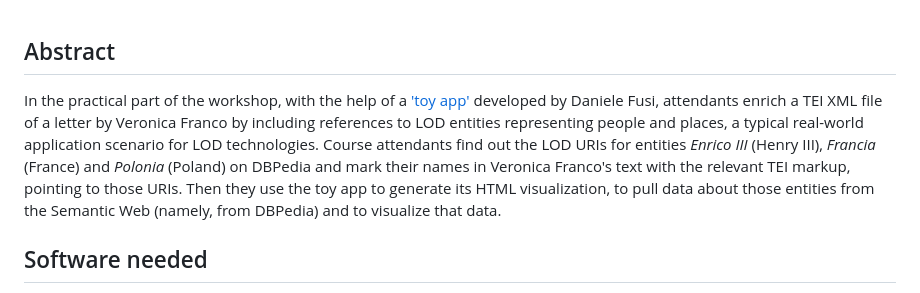
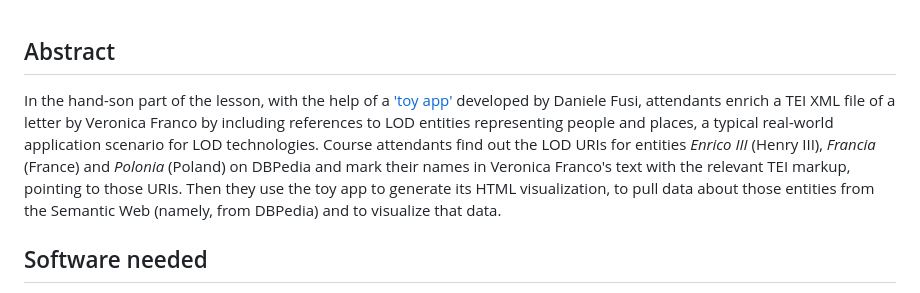
Before and after one commit to vedph/vessdph2026, a Markdown page: materials/2026-07-07-1400/lod-hands-on.md, the part around the change. GitHub-like rendering.

Commit message:
Minor abstract edit

```diff
--- a/materials/2026-07-07-1400/lod-hands-on.md
+++ b/materials/2026-07-07-1400/lod-hands-on.md
@@ -1,6 +1,6 @@
 ## Abstract
 
-In the practical part of the workshop, with the help of a ['toy app'](https://summer-lod.fusi-soft.com) developed by Daniele Fusi, attendants enrich a TEI XML file of a letter by Veronica Franco by including references to LOD entities representing people and places, a typical real-world application scenario for LOD technologies. Course attendants find out the LOD URIs for entities *Enrico III* (Henry III), *Francia* (France) and *Polonia* (Poland) on DBPedia and mark their names in Veronica Franco's text with the relevant TEI markup, pointing to those URIs. Then they use the toy app to generate its HTML visualization, to pull data about those entities from the Semantic Web (namely, from DBPedia) and to visualize that data.
+In the hand-son part of the lesson, with the help of a ['toy app'](https://summer-lod.fusi-soft.com) developed by Daniele Fusi, attendants enrich a TEI XML file of a letter by Veronica Franco by including references to LOD entities representing people and places, a typical real-world application scenario for LOD technologies. Course attendants find out the LOD URIs for entities *Enrico III* (Henry III), *Francia* (France) and *Polonia* (Poland) on DBPedia and mark their names in Veronica Franco's text with the relevant TEI markup, pointing to those URIs. Then they use the toy app to generate its HTML visualization, to pull data about those entities from the Semantic Web (namely, from DBPedia) and to visualize that data.
 
 ## Software needed
 
```
